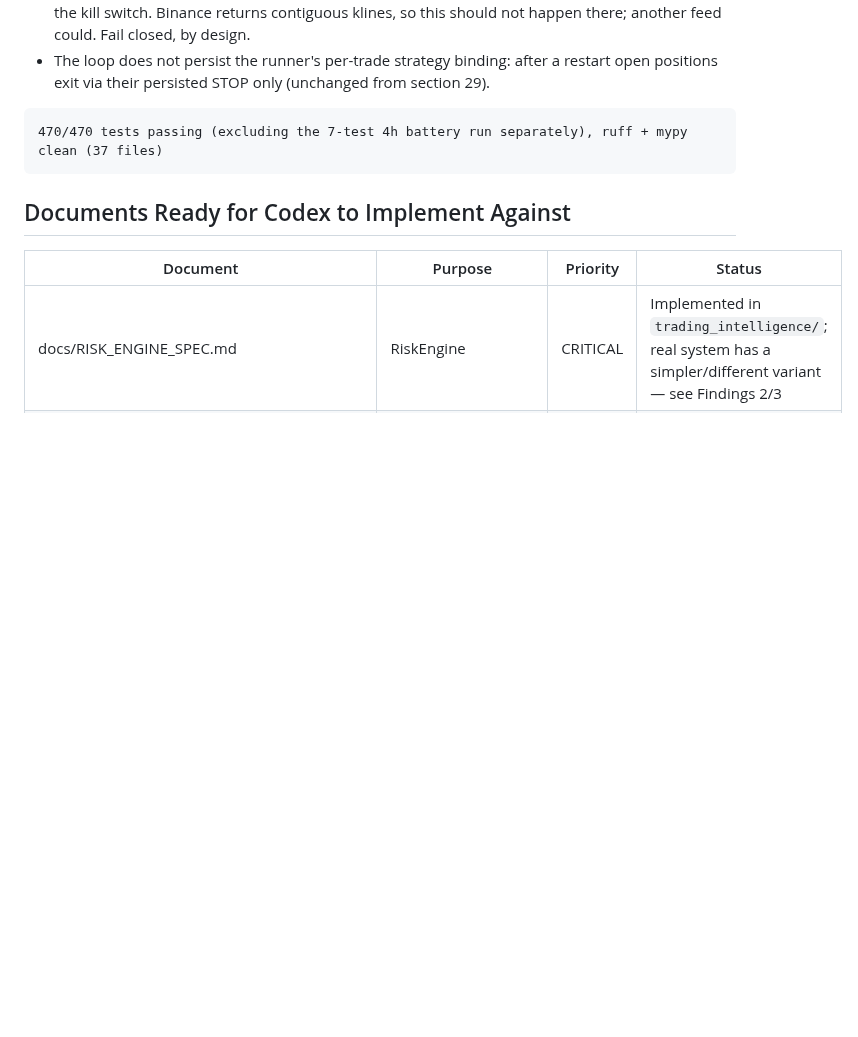
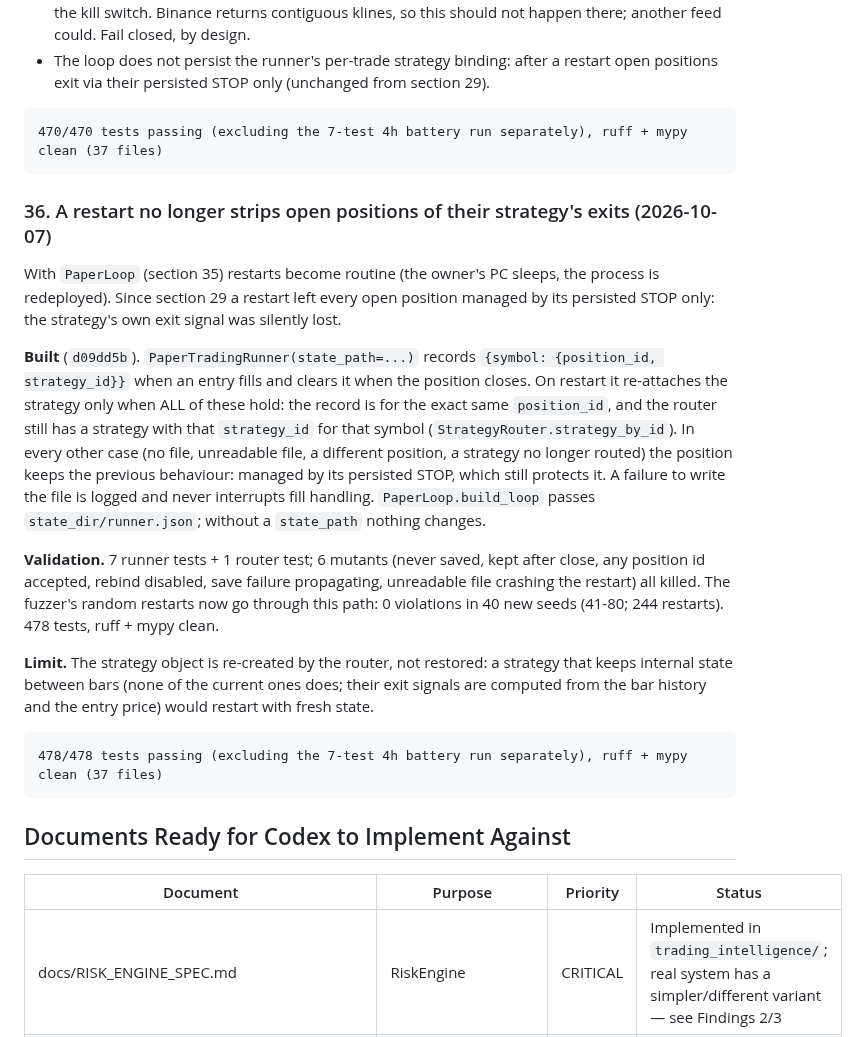
Before and after one commit to tatopozot-rgb/trading-intelligence-ai, a Markdown page: docs/CHECKPOINT.md, the part around the change. GitHub-like rendering; blank space fills up the shorter version.

Commit message:
Checkpoint: position-to-strategy bindings survive restarts (section 36); handoff updated
Co-Authored-By: Claude Opus 5.5 <noreply@anthropic.com>
Claude-Session: https://claude.ai/code/session_01AaCojVisJUfr9cmMs47yJA

````diff
--- a/docs/CHECKPOINT.md
+++ b/docs/CHECKPOINT.md
@@ -1583,6 +1583,38 @@ JSON, spec defaults otherwise.
 470/470 tests passing (excluding the 7-test 4h battery run separately), ruff + mypy clean (37 files)
 ```
 
+### 36. A restart no longer strips open positions of their strategy's exits (2026-10-07)
+
+With `PaperLoop` (section 35) restarts become routine (the owner's PC sleeps, the
+process is redeployed). Since section 29 a restart left every open position managed
+by its persisted STOP only: the strategy's own exit signal was silently lost.
+
+**Built** (`d09dd5b`). `PaperTradingRunner(state_path=...)` records
+`{symbol: {position_id, strategy_id}}` when an entry fills and clears it when the
+position closes. On restart it re-attaches the strategy only when ALL of these hold:
+the record is for the exact same `position_id`, and the router still has a strategy
+with that `strategy_id` for that symbol (`StrategyRouter.strategy_by_id`). In every
+other case (no file, unreadable file, a different position, a strategy no longer
+routed) the position keeps the previous behaviour: managed by its persisted STOP,
+which still protects it. A failure to write the file is logged and never interrupts
+fill handling. `PaperLoop.build_loop` passes `state_dir/runner.json`; without a
+`state_path` nothing changes.
+
+**Validation.** 7 runner tests + 1 router test; 6 mutants (never saved, kept after
+close, any position id accepted, rebind disabled, save failure propagating,
+unreadable file crashing the restart) all killed. The fuzzer's random restarts now go
+through this path: 0 violations in 40 new seeds (41-80; 244 restarts). 478 tests,
+ruff + mypy clean.
+
+**Limit.** The strategy object is re-created by the router, not restored: a strategy
+that keeps internal state between bars (none of the current ones does; their exit
+signals are computed from the bar history and the entry price) would restart with
+fresh state.
+
+```
+478/478 tests passing (excluding the 7-test 4h battery run separately), ruff + mypy clean (37 files)
+```
+
 ## Documents Ready for Codex to Implement Against
 
 | Document | Purpose | Priority | Status |
````
Also changed, not shown: docs/AGENT_COORDINATION.md (+1 -0 lines), docs/HANDOFF_CLAUDE_LEADER.md (+6 -5 lines).
